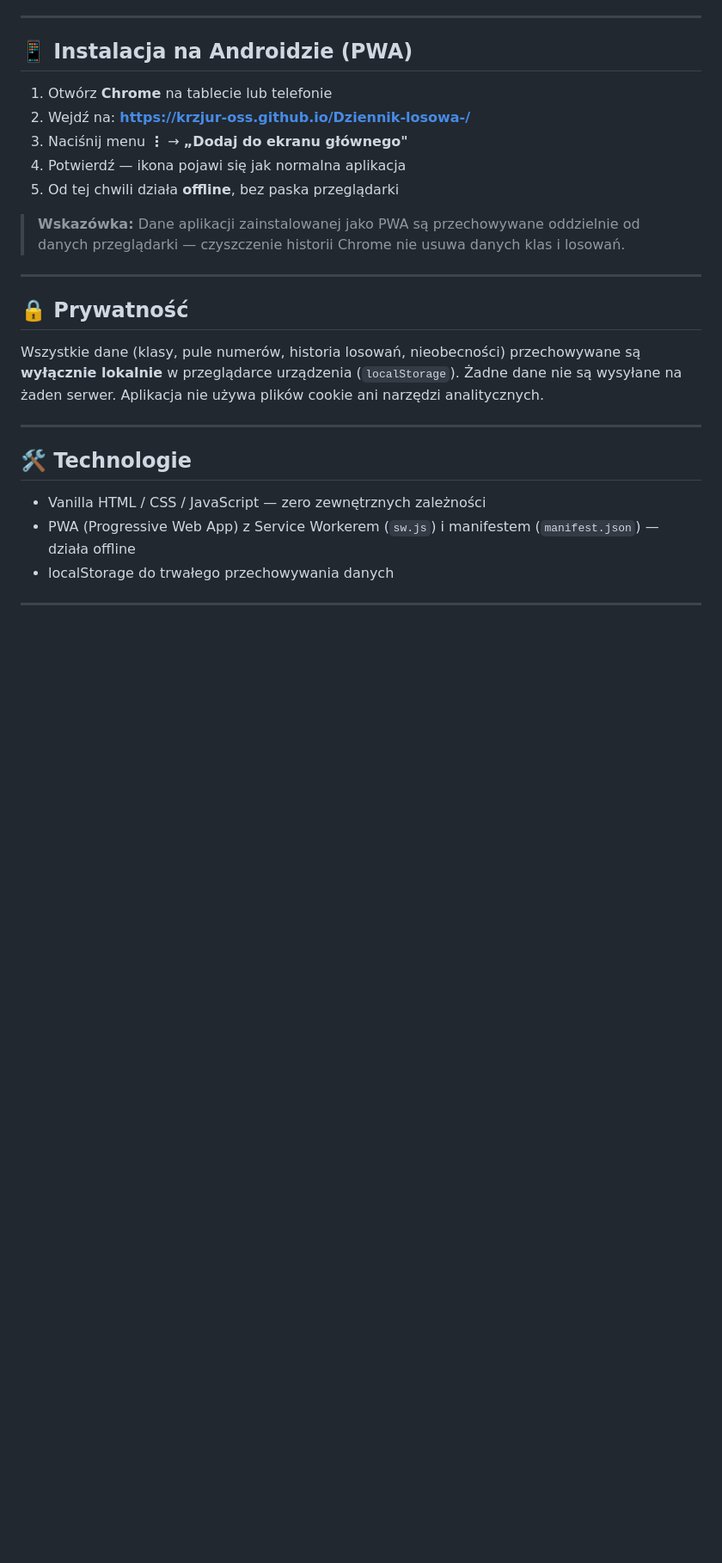
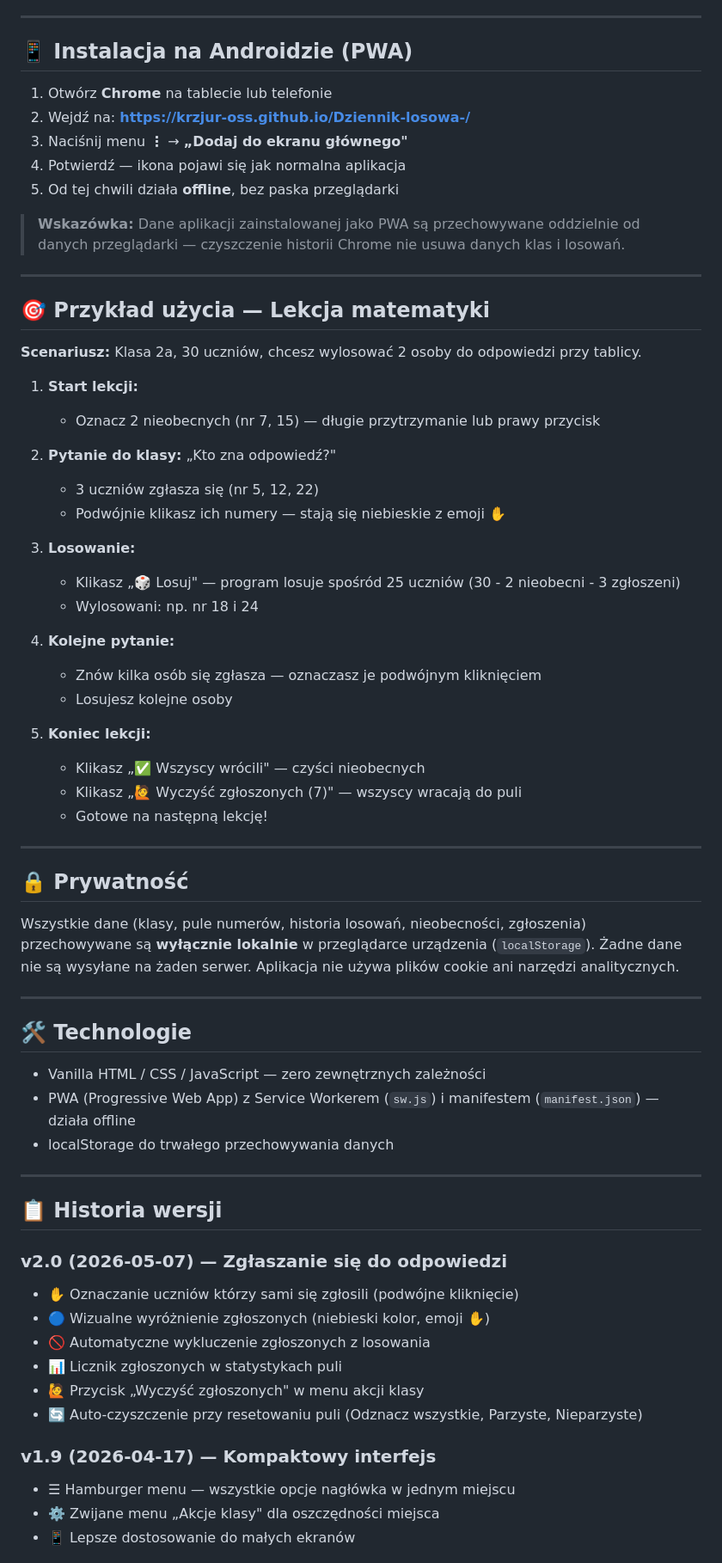
Before and after one commit to krzjur-oss/Dziennik-losowa-, a Markdown page: README.md, the part around one of its changes. Shown at 86% size. GitHub-like rendering; blank space fills up the shorter version.

```diff
--- a/README.md
+++ b/README.md
@@ -70,9 +89,35 @@ Aplikacja PWA do losowania numerów uczniów z dziennika klasowego. Działa w pr
 
 ---
 
+## 🎯 Przykład użycia — Lekcja matematyki
+
+**Scenariusz:** Klasa 2a, 30 uczniów, chcesz wylosować 2 osoby do odpowiedzi przy tablicy.
+
+1. **Start lekcji:**
+   - Oznacz 2 nieobecnych (nr 7, 15) — długie przytrzymanie lub prawy przycisk
+
+2. **Pytanie do klasy:** „Kto zna odpowiedź?"
+   - 3 uczniów zgłasza się (nr 5, 12, 22)
+   - Podwójnie klikasz ich numery — stają się niebieskie z emoji ✋
+
+3. **Losowanie:**
+   - Klikasz „🎲 Losuj" — program losuje spośród 25 uczniów (30 - 2 nieobecni - 3 zgłoszeni)
+   - Wylosowani: np. nr 18 i 24
+
+4. **Kolejne pytanie:**
+   - Znów kilka osób się zgłasza — oznaczasz je podwójnym kliknięciem
+   - Losujesz kolejne osoby
+
+5. **Koniec lekcji:**
+   - Klikasz „✅ Wszyscy wrócili" — czyści nieobecnych
+   - Klikasz „🙋 Wyczyść zgłoszonych (7)" — wszyscy wracają do puli
+   - Gotowe na następną lekcję!
+
+---
+
 ## 🔒 Prywatność
 
-Wszystkie dane (klasy, pule numerów, historia losowań, nieobecności) przechowywane są **wyłącznie lokalnie** w przeglądarce urządzenia (`localStorage`). Żadne dane nie są wysyłane na żaden serwer. Aplikacja nie używa plików cookie ani narzędzi analitycznych.
+Wszystkie dane (klasy, pule numerów, historia losowań, nieobecności, zgłoszenia) przechowywane są **wyłącznie lokalnie** w przeglądarce urządzenia (`localStorage`). Żadne dane nie są wysyłane na żaden serwer. Aplikacja nie używa plików cookie ani narzędzi analitycznych.
 
 ---
 
@@ -84,3 +129,18 @@ Wszystkie dane (klasy, pule numerów, historia losowań, nieobecności) przechow
 
 ---
 
+## 📋 Historia wersji
+
+### v2.0 (2026-05-07) — Zgłaszanie się do odpowiedzi
+- ✋ Oznaczanie uczniów którzy sami się zgłosili (podwójne kliknięcie)
+- 🔵 Wizualne wyróżnienie zgłoszonych (niebieski kolor, emoji ✋)
+- 🚫 Automatyczne wykluczenie zgłoszonych z losowania
+- 📊 Licznik zgłoszonych w statystykach puli
+- 🙋 Przycisk „Wyczyść zgłoszonych" w menu akcji klasy
+- 🔄 Auto-czyszczenie przy resetowaniu puli (Odznacz wszystkie, Parzyste, Nieparzyste)
+
+### v1.9 (2026-04-17) — Kompaktowy interfejs
+- ☰ Hamburger menu — wszystkie opcje nagłówka w jednym miejscu
+- ⚙️ Zwijane menu „Akcje klasy" dla oszczędności miejsca
+- 📱 Lepsze dostosowanie do małych ekranów
+
```
Also changed, not shown: other parts of README.md (+34 -0 lines).
